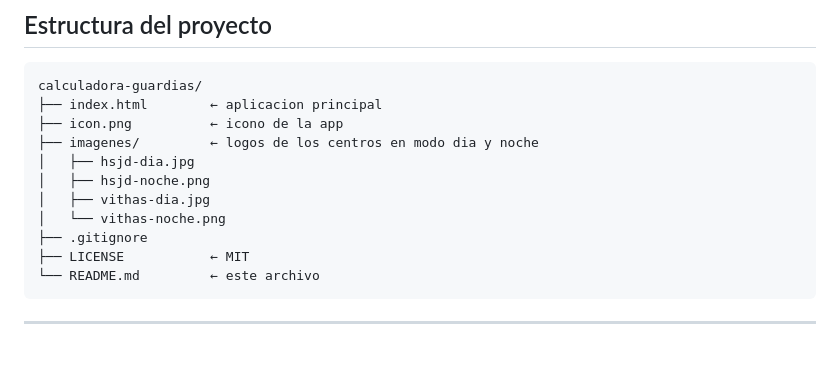
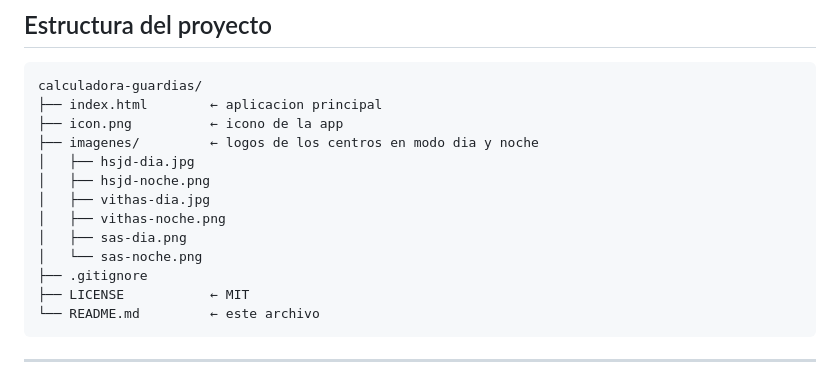
Before and after one commit to jmacot/calculadora-guardias, a Markdown page: README.md, the part around the change. Drawn GitHub-style; blank space fills up the shorter version.

Commit message:
docs: añadir logos SAS a estructura del README
Co-Authored-By: Claude Opus 4.6 <noreply@anthropic.com>

```diff
--- a/README.md
+++ b/README.md
@@ -62,7 +62,9 @@ calculadora-guardias/
 │   ├── hsjd-dia.jpg
 │   ├── hsjd-noche.png
 │   ├── vithas-dia.jpg
-│   └── vithas-noche.png
+│   ├── vithas-noche.png
+│   ├── sas-dia.png
+│   └── sas-noche.png
 ├── .gitignore
 ├── LICENSE           ← MIT
 └── README.md         ← este archivo
```
